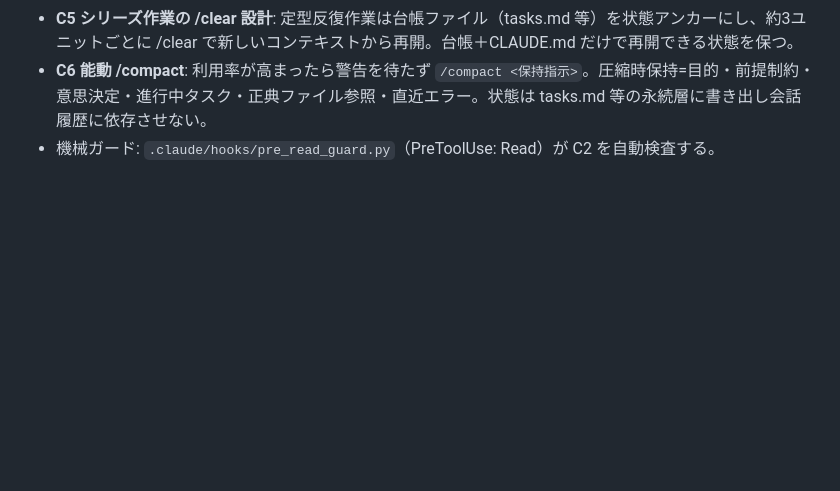
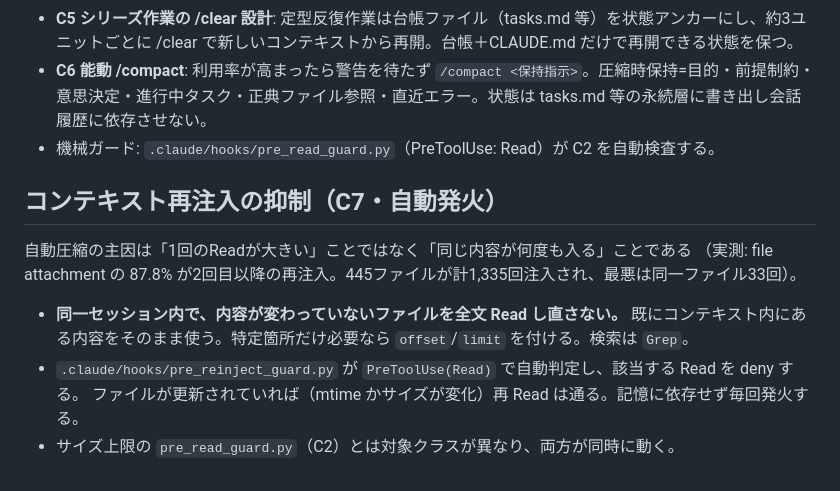
Before and after one commit to KazuyaMurayama/MachineLearning_App, a Markdown page: CLAUDE.md, the part around the change. GitHub-like rendering; blank space fills up the shorter version.

Commit message:
docs: add context re-injection guard (C7) block
Co-Authored-By: Claude Opus 5 (1M context) <noreply@anthropic.com>

```diff
--- a/CLAUDE.md
+++ b/CLAUDE.md
@@ -288,3 +288,16 @@ auto-compact 頻発を防ぐため、コンテキストに載せる量を機械
 - **C6 能動 /compact**: 利用率が高まったら警告を待たず `/compact <保持指示>`。圧縮時保持=目的・前提制約・意思決定・進行中タスク・正典ファイル参照・直近エラー。状態は tasks.md 等の永続層に書き出し会話履歴に依存させない。
 - 機械ガード: `.claude/hooks/pre_read_guard.py`（PreToolUse: Read）が C2 を自動検査する。
 <!-- CONTEXT-HYGIENE:END -->
+
+<!-- REINJECT-GUARD:BEGIN -->
+## コンテキスト再注入の抑制（C7・自動発火）
+
+自動圧縮の主因は「1回のReadが大きい」ことではなく「同じ内容が何度も入る」ことである
+（実測: file attachment の 87.8% が2回目以降の再注入。445ファイルが計1,335回注入され、最悪は同一ファイル33回）。
+
+- **同一セッション内で、内容が変わっていないファイルを全文 Read し直さない。**
+  既にコンテキスト内にある内容をそのまま使う。特定箇所だけ必要なら `offset`/`limit` を付ける。検索は `Grep`。
+- `.claude/hooks/pre_reinject_guard.py` が `PreToolUse(Read)` で自動判定し、該当する Read を deny する。
+  ファイルが更新されていれば（mtime かサイズが変化）再 Read は通る。記憶に依存せず毎回発火する。
+- サイズ上限の `pre_read_guard.py`（C2）とは対象クラスが異なり、両方が同時に動く。
+<!-- REINJECT-GUARD:END -->
```
